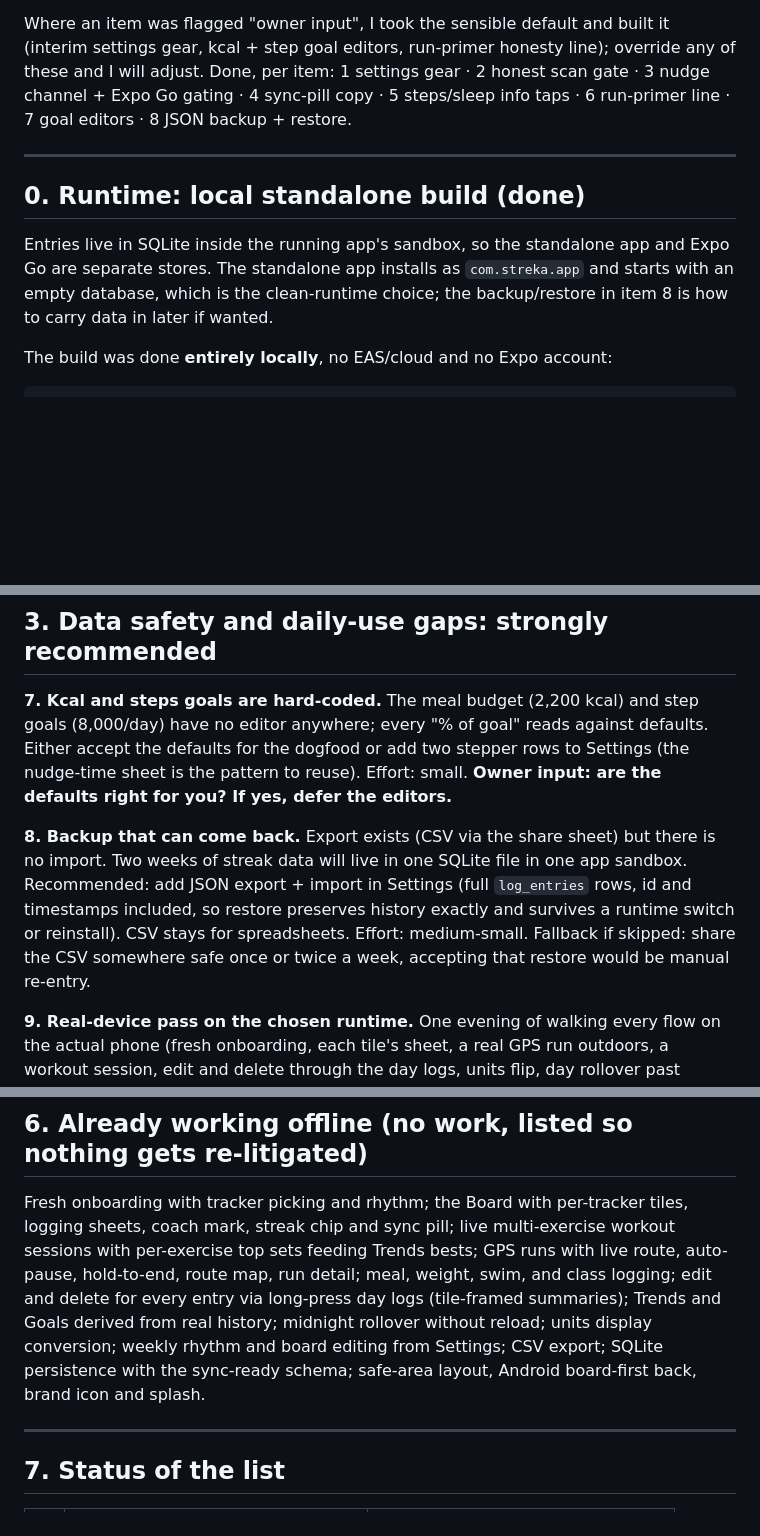
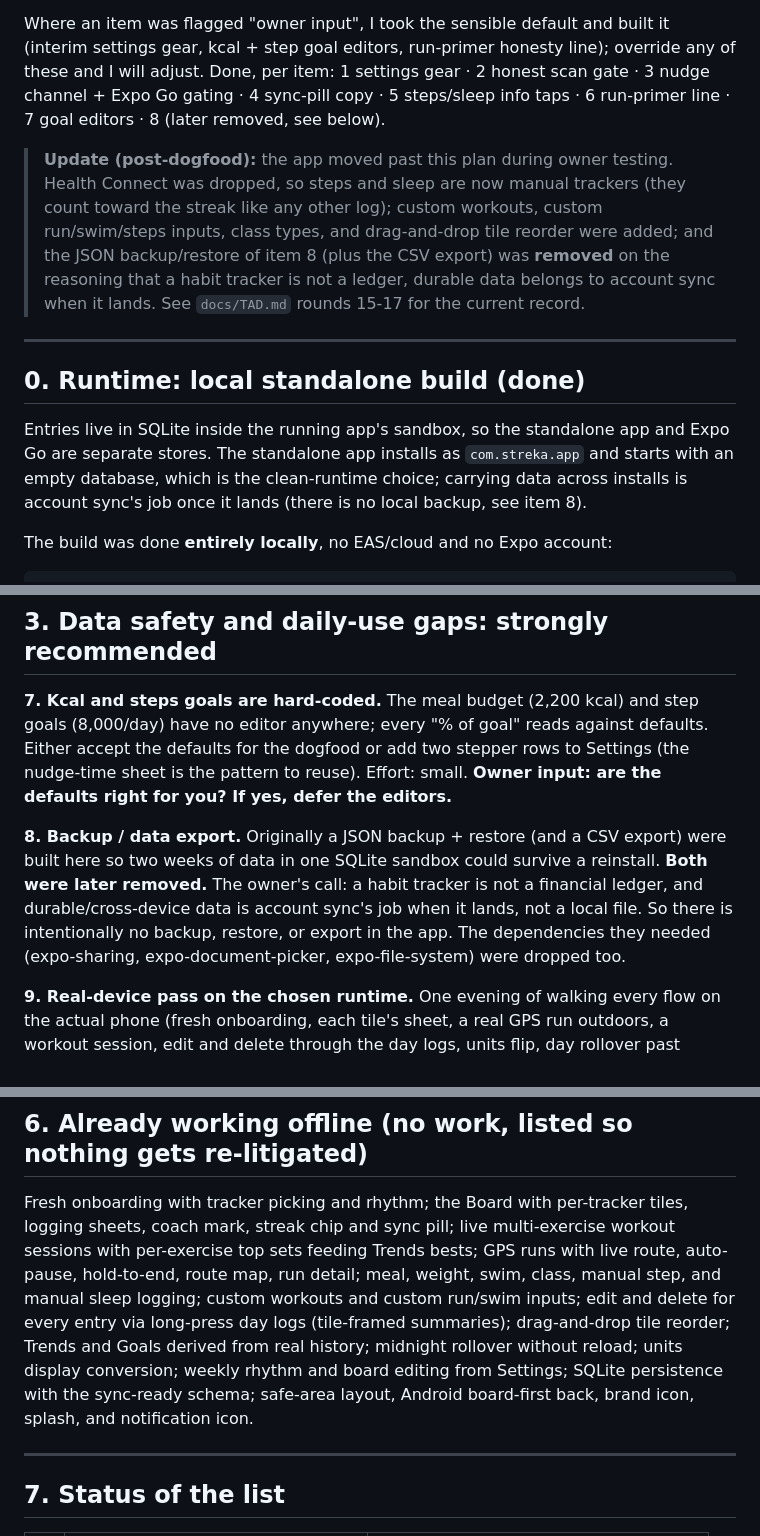
Before and after one commit to rafi-ramdhani/streka, a Markdown page: docs/DOGFOOD.md, 3 parts joined by grey strips. Rendered like a GitHub page; blank space fills up the shorter version.

Commit message:
docs: match DOGFOOD.md and TAD to current state
Record the post-dogfood evolution: Health Connect dropped (steps/sleep
manual and streak-counting), custom workouts + inputs + reorder, and the
removal of the JSON backup/restore and CSV export. Add TAD round 17 (icon
refinements, keyboard-aware sheets, expo-sensors/healthConnected cleanup,
backup/export removal, GitHub publish).

```diff
--- a/docs/DOGFOOD.md
+++ b/docs/DOGFOOD.md
@@ -29,7 +29,15 @@ Where an item was flagged "owner input", I took the sensible default and built i
 (interim settings gear, kcal + step goal editors, run-primer honesty line); override any
 of these and I will adjust. Done, per item: 1 settings gear · 2 honest scan gate ·
 3 nudge channel + Expo Go gating · 4 sync-pill copy · 5 steps/sleep info taps ·
-6 run-primer line · 7 goal editors · 8 JSON backup + restore.
+6 run-primer line · 7 goal editors · 8 (later removed, see below).
+
+> **Update (post-dogfood):** the app moved past this plan during owner testing.
+> Health Connect was dropped, so steps and sleep are now manual trackers (they count
+> toward the streak like any other log); custom workouts, custom run/swim/steps inputs,
+> class types, and drag-and-drop tile reorder were added; and the JSON backup/restore of
+> item 8 (plus the CSV export) was **removed** on the reasoning that a habit tracker is
+> not a ledger, durable data belongs to account sync when it lands. See `docs/TAD.md`
+> rounds 15-17 for the current record.
 
 ---
 
@@ -37,8 +45,8 @@ of these and I will adjust. Done, per item: 1 settings gear · 2 honest scan gat
 
 Entries live in SQLite inside the running app's sandbox, so the standalone app and Expo
 Go are separate stores. The standalone app installs as `com.streka.app` and starts with
-an empty database, which is the clean-runtime choice; the backup/restore in item 8 is
-how to carry data in later if wanted.
+an empty database, which is the clean-runtime choice; carrying data across installs is
+account sync's job once it lands (there is no local backup, see item 8).
 
 The build was done **entirely locally**, no EAS/cloud and no Expo account:
 
@@ -139,13 +147,12 @@ Either accept the defaults for the dogfood or add two stepper rows to Settings
 (the nudge-time sheet is the pattern to reuse). Effort: small. **Owner input: are the
 defaults right for you? If yes, defer the editors.**
 
-**8. Backup that can come back.** Export exists (CSV via the share sheet) but there is
-no import. Two weeks of streak data will live in one SQLite file in one app sandbox.
-Recommended: add JSON export + import in Settings (full `log_entries` rows, id and
-timestamps included, so restore preserves history exactly and survives a runtime
-switch or reinstall). CSV stays for spreadsheets. Effort: medium-small. Fallback if
-skipped: share the CSV somewhere safe once or twice a week, accepting that restore
-would be manual re-entry.
+**8. Backup / data export.** Originally a JSON backup + restore (and a CSV export) were
+built here so two weeks of data in one SQLite sandbox could survive a reinstall.
+**Both were later removed.** The owner's call: a habit tracker is not a financial ledger,
+and durable/cross-device data is account sync's job when it lands, not a local file. So
+there is intentionally no backup, restore, or export in the app. The dependencies they
+needed (expo-sharing, expo-document-picker, expo-file-system) were dropped too.
 
 **9. Real-device pass on the chosen runtime.** One evening of walking every flow on
 the actual phone (fresh onboarding, each tile's sheet, a real GPS run outdoors, a
@@ -185,12 +193,13 @@ map styling, web and landing apps (untouched by the dogfood).
 Fresh onboarding with tracker picking and rhythm; the Board with per-tracker tiles,
 logging sheets, coach mark, streak chip and sync pill; live multi-exercise workout
 sessions with per-exercise top sets feeding Trends bests; GPS runs with live route,
-auto-pause, hold-to-end, route map, run detail; meal, weight, swim, and class logging;
-edit and delete for every entry via long-press day logs (tile-framed summaries);
+auto-pause, hold-to-end, route map, run detail; meal, weight, swim, class, manual step,
+and manual sleep logging; custom workouts and custom run/swim inputs; edit and delete for
+every entry via long-press day logs (tile-framed summaries); drag-and-drop tile reorder;
 Trends and Goals derived from real history; midnight rollover without reload; units
-display conversion; weekly rhythm and board editing from Settings; CSV export; SQLite
-persistence with the sync-ready schema; safe-area layout, Android board-first back,
-brand icon and splash.
+display conversion; weekly rhythm and board editing from Settings; SQLite persistence
+with the sync-ready schema; safe-area layout, Android board-first back, brand icon,
+splash, and notification icon.
 
 ---
 
```
Also changed, not shown: other parts of docs/DOGFOOD.md (+8 -5 lines), docs/TAD.md (+1 -0 lines).
